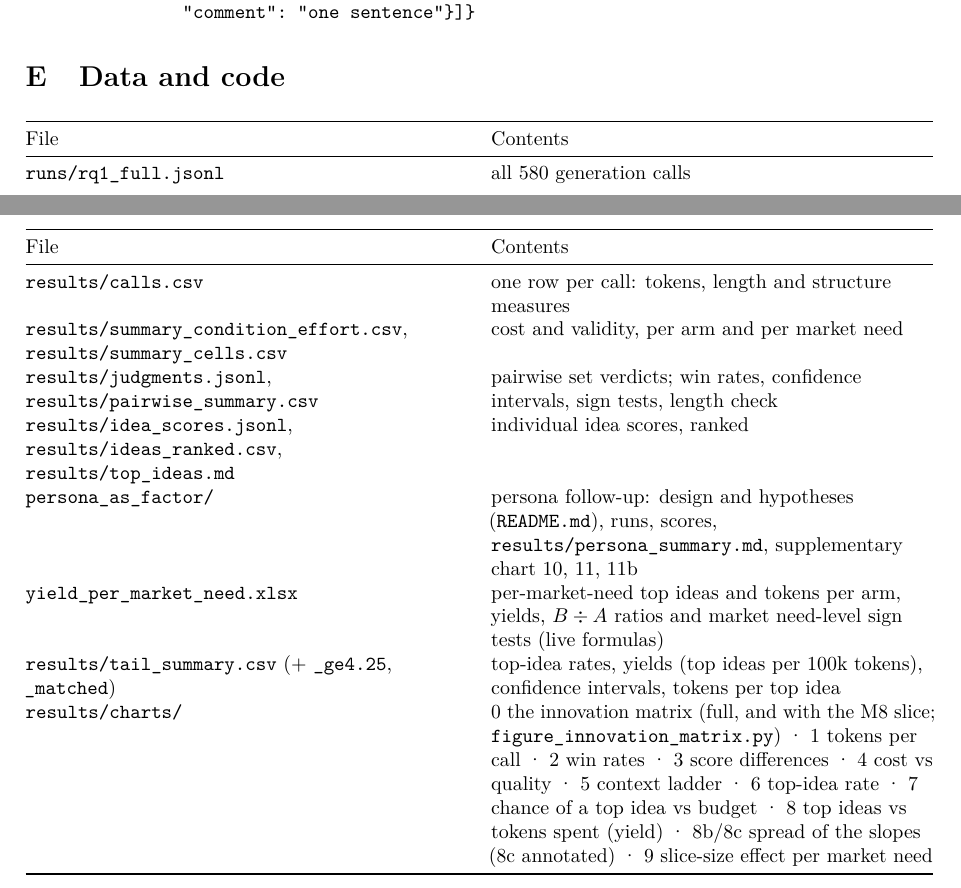
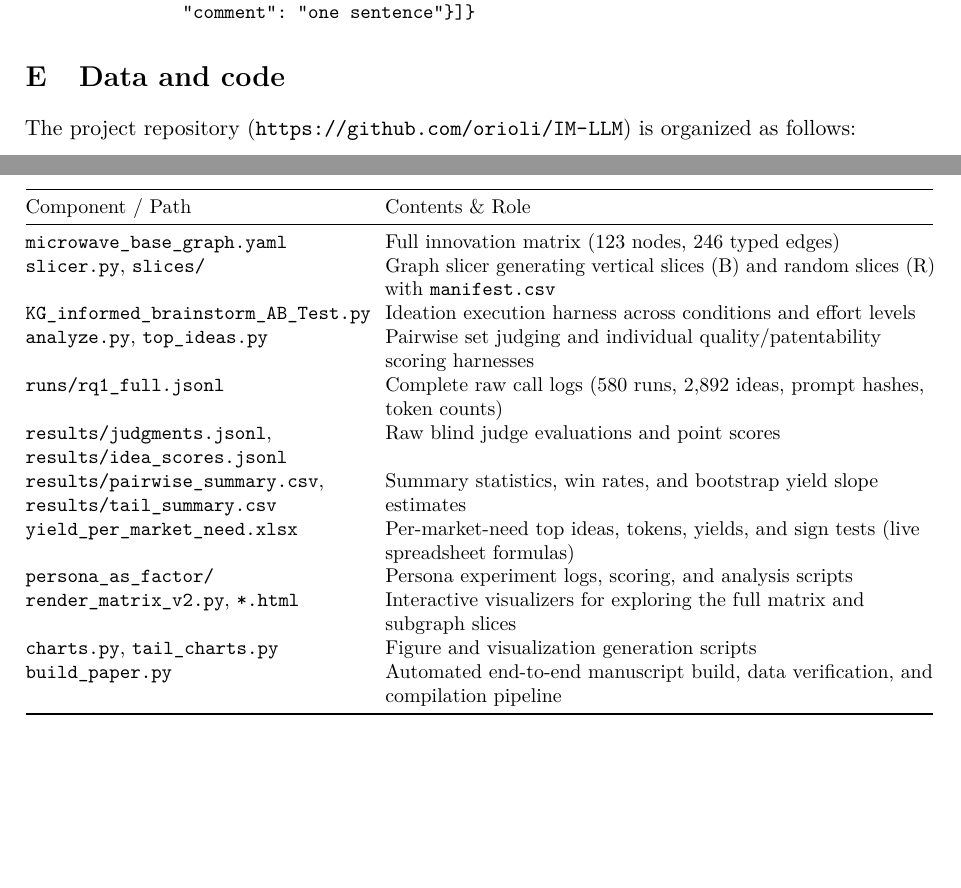
Before and after one commit to orioli/IM-LLM, a LaTeX paper (paper/main.tex, which reads paper/appendix.tex): two parts of pages 45 and 46 of 46, joined at a grey line, cut so that both start at the same text, the shorter picture padded with empty space. Compiled offline with pdfLaTeX.

Commit message:
Revise appendix and body: enhance reproducibility section, clarify repository structure, and update acknowledgments

```diff
--- a/paper/appendix.tex
+++ b/paper/appendix.tex
@@ -411,26 +411,31 @@ Return JSON with one entry per idea, in the same order:
 \hypertarget{data-and-code}{%
 \section{Data and code}\label{data-and-code}}
 
+The project repository (\url{https://github.com/orioli/IM-LLM}) is organized as follows:
+
 \begin{longtable}[]{@{}
-  >{\raggedright\arraybackslash}p{(\columnwidth - 2\tabcolsep) * \real{0.5000}}
-  >{\raggedright\arraybackslash}p{(\columnwidth - 2\tabcolsep) * \real{0.5000}}@{}}
+  >{\raggedright\arraybackslash}p{(\columnwidth - 2\tabcolsep) * \real{0.3800}}
+  >{\raggedright\arraybackslash}p{(\columnwidth - 2\tabcolsep) * \real{0.6200}}@{}}
 \toprule\noalign{}
 \begin{minipage}[b]{\linewidth}\raggedright
-File
+Component / Path
 \end{minipage} & \begin{minipage}[b]{\linewidth}\raggedright
-Contents
+Contents \& Role
 \end{minipage} \\
 \midrule\noalign{}
 \endhead
 \bottomrule\noalign{}
 \endlastfoot
-\texttt{runs/rq1\_full.jsonl} & all 580 generation calls \\
-\texttt{results/calls.csv} & one row per call: tokens, length and structure measures \\
-\texttt{results/summary\_condition\_effort.csv}, \texttt{results/summary\_cells.csv} & cost and validity, per arm and per market need \\
-\texttt{results/judgments.jsonl}, \texttt{results/pairwise\_summary.csv} & pairwise set verdicts; win rates, confidence intervals, sign tests, length check \\
-\texttt{results/idea\_scores.jsonl}, \texttt{results/ideas\_ranked.csv}, \texttt{results/top\_ideas.md} & individual idea scores, ranked \\
-\texttt{persona\_as\_factor/} & persona follow-up: design and hypotheses (\texttt{README.md}), runs, scores, \texttt{results/persona\_summary.md}, supplementary chart 10, 11, 11b \\
-\texttt{yield\_per\_market\_need.xlsx} & per-market-need top ideas and tokens per arm, yields, $B \div A$ ratios and market need-level sign tests (live formulas) \\
-\texttt{results/tail\_summary.csv} (+ \texttt{\_ge4.25}, \texttt{\_matched}) & top-idea rates, yields (top ideas per 100k tokens), confidence intervals, tokens per top idea \\
-\texttt{results/charts/} & 0 the innovation matrix (full, and with the M8 slice; \texttt{figure\_innovation\_matrix.py}) \textperiodcentered{} 1 tokens per call \textperiodcentered{} 2 win rates \textperiodcentered{} 3 score differences \textperiodcentered{} 4 cost vs quality \textperiodcentered{} 5 context ladder \textperiodcentered{} 6 top-idea rate \textperiodcentered{} 7 chance of a top idea vs budget \textperiodcentered{} 8 top ideas vs tokens spent (yield) \textperiodcentered{} 8b/8c spread of the slopes (8c annotated) \textperiodcentered{} 9 slice-size effect per market need \\
+\texttt{microwave\_base\_graph.yaml} & Full innovation matrix (123 nodes, 246 typed edges) \\
+\texttt{slicer.py}, \texttt{slices/} & Graph slicer generating vertical slices (B) and random slices (R) with \texttt{manifest.csv} \\
+\texttt{KG\_informed\_brainstorm\_AB\_Test.py} & Ideation execution harness across conditions and effort levels \\
+\texttt{analyze.py}, \texttt{top\_ideas.py} & Pairwise set judging and individual quality/patentability scoring harnesses \\
+\texttt{runs/rq1\_full.jsonl} & Complete raw call logs (580 runs, 2,892 ideas, prompt hashes, token counts) \\
+\texttt{results/judgments.jsonl}, \texttt{results/idea\_scores.jsonl} & Raw blind judge evaluations and point scores \\
+\texttt{results/pairwise\_summary.csv}, \texttt{results/tail\_summary.csv} & Summary statistics, win rates, and bootstrap yield slope estimates \\
+\texttt{yield\_per\_market\_need.xlsx} & Per-market-need top ideas, tokens, yields, and sign tests (live spreadsheet formulas) \\
+\texttt{persona\_as\_factor/} & Persona experiment logs, scoring, and analysis scripts \\
+\texttt{render\_matrix\_v2.py}, \texttt{*.html} & Interactive visualizers for exploring the full matrix and subgraph slices \\
+\texttt{charts.py}, \texttt{tail\_charts.py} & Figure and visualization generation scripts \\
+\texttt{build\_paper.py} & Automated end-to-end manuscript build, data verification, and compilation pipeline \\
 \end{longtable}
--- a/paper/main.tex
+++ b/paper/main.tex
@@ -49,7 +49,7 @@
 
 {\large\mdseries Narrow context is more efficient than full context\\
 for generative ideation with product graphs}%
-\thanks{Code, data, prompts and all model outputs: \url{https://github.com/orioli/IM-LLM}}}
+\thanks{Code, data, evaluation traces, and interactive visualizers: \url{https://github.com/orioli/IM-LLM}}}
 
 \author{Almubdi Muitakan$^{1}$ \quad
         Maria Tsakalerou$^{2}$ \quad
```
Also changed, not shown: paper/body.tex (+7 -1 lines), paper/main.pdf.
